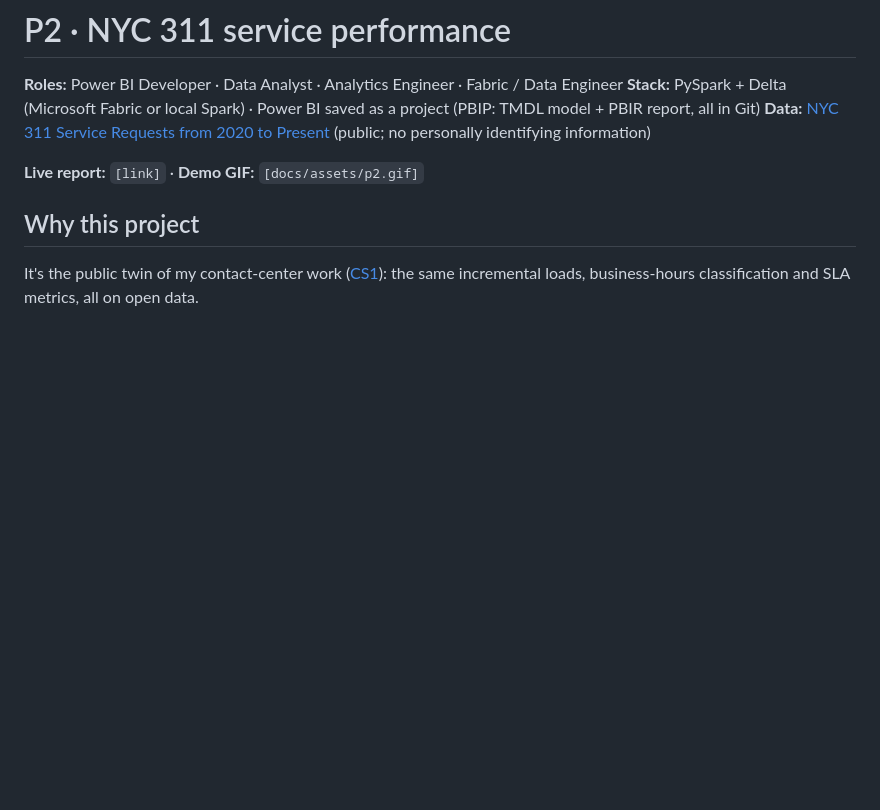
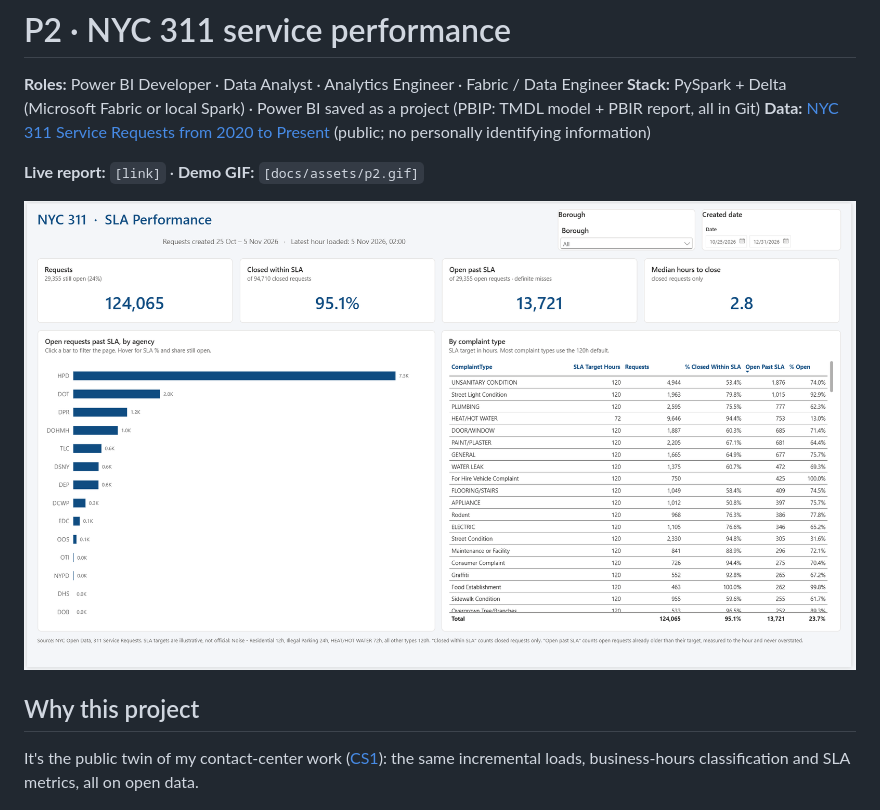
Before and after one commit to chloe-pedicone/analytics-portfolio, a Markdown page: projects/p2-nyc311-service-performance/README.md, the part around the change. GitHub-like rendering; pictures changed too: docs/assets/p2-sla-performance.png (added); blank space fills up the shorter version.

Commit message:
P2 README: add SLA Performance page screenshot

```diff
--- a/projects/p2-nyc311-service-performance/README.md
+++ b/projects/p2-nyc311-service-performance/README.md
@@ -5,6 +5,8 @@
 **Data:** [NYC 311 Service Requests from 2020 to Present](https://data.cityofnewyork.us/d/erm2-nwe9) (public; no personally identifying information)
 
 **Live report:** `[link]` · **Demo GIF:** `[docs/assets/p2.gif]`
+
+![SLA Performance page: KPI cards, open requests past SLA by agency, complaint-type table](../../docs/assets/p2-sla-performance.png)
 
 ## Why this project
 It's the public twin of my contact-center work ([CS1](../../case-studies/01-contact-center-kpi-model/)): the same incremental loads, business-hours classification and SLA metrics, all on open data.
```
